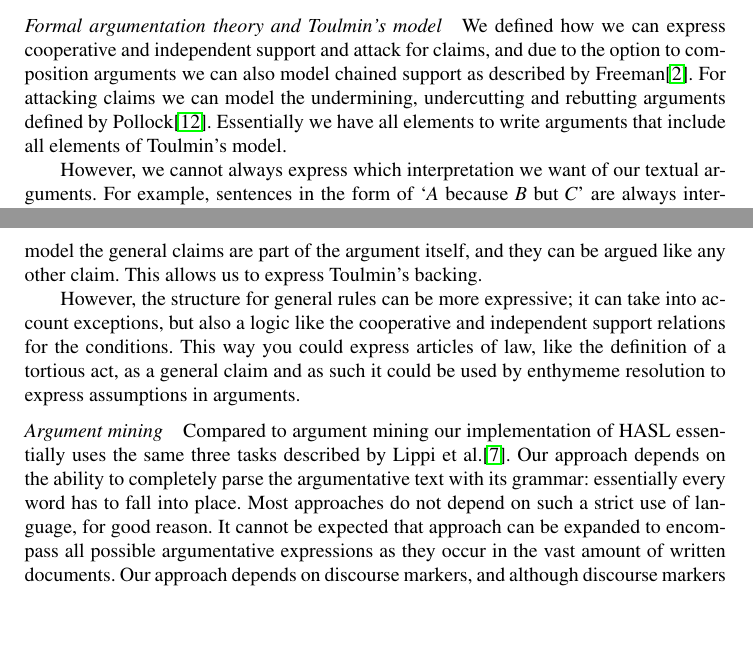
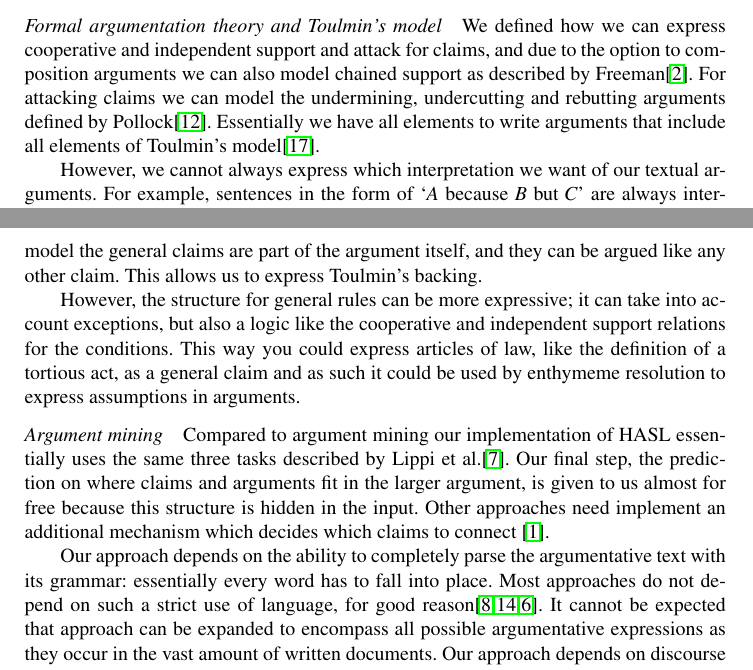
Before and after one commit to jelmervdl/vanderlinde_comma2018, a LaTeX document (vanderlinde_comma2018.tex, which reads discussion.tex): two parts of pages 21 and 22 of 24, joined at a grey line, cut so that both start at the same text, the shorter picture padded with empty space. Compiled offline with pdfLaTeX.

Commit message:
Words, mostly regarding citations

```diff
--- a/discussion.tex
+++ b/discussion.tex
@@ -1,7 +1,7 @@
 % \section{Arguments for and against claims}
 
 \paragraph{Formal argumentation theory and Toulmin's model}
-We defined how we can express cooperative and independent support and attack for claims, and due to the option to composition arguments we can also model chained support as described by Freeman\cite{Freeman:1991ef}. For attacking claims we can model the undermining, undercutting and rebutting arguments defined by Pollock\cite{pollock1987}. Essentially we have all elements to write arguments that include all elements of Toulmin's model.
+We defined how we can express cooperative and independent support and attack for claims, and due to the option to composition arguments we can also model chained support as described by Freeman\cite{Freeman:1991ef}. For attacking claims we can model the undermining, undercutting and rebutting arguments defined by Pollock\cite{pollock1987}. Essentially we have all elements to write arguments that include all elements of Toulmin's model\cite{toulmin1958}.
 
 However, we cannot always express which interpretation we want of our textual arguments. For example, sentences in the form of `$A$ because $B$ but $C$' are always interpreted ambiguously. Differentiating between them is only possible when a semantic understanding of the claims is gained, and requires world knowledge and inference, or by adding more explicit markers to our grammar, making the HASL less a human language and more a programming language.
 
@@ -23,7 +23,9 @@ However, the structure for general rules can be more expressive; it can take int
 
 \paragraph{Argument mining}
 
-Compared to argument mining our implementation of HASL essentially uses the same three tasks described by Lippi et al.\cite{lippi2016argumentation}. Our approach depends on the ability to completely parse the argumentative text with its grammar: essentially every word has to fall into place. Most approaches do not depend on such a strict use of language, for good reason. It cannot be expected that approach can be expanded to encompass all possible argumentative expressions as they occur in the vast amount of written documents. Our approach depends on discourse markers, and although discourse markers are a very strong indicator for argumentative relations, they do not occur often\cite{lawrenceReed2015}.
+Compared to argument mining our implementation of HASL essentially uses the same three tasks described by Lippi et al.\cite{lippi2016argumentation}. Our final step, the prediction on where claims and arguments fit in the larger argument, is given to us almost for free because this structure is hidden in the input. Other approaches need implement an additional mechanism which decides which claims to connect \cite{cohen1987}.
+
+Our approach depends on the ability to completely parse the argumentative text with its grammar: essentially every word has to fall into place. Most approaches do not depend on such a strict use of language, for good reason\cite{mochales2011argumentation,saintDizier2012,lawrenceReed2015}. It cannot be expected that approach can be expanded to encompass all possible argumentative expressions as they occur in the vast amount of written documents. Our approach depends on discourse markers, and although discourse markers are a very strong indicator for argumentative relations, they do not occur often\cite{lawrenceReed2015}.
 
 \paragraph{Argumentation software}
 Since our approach requires a completely parsable textual argument, we can use the information this provides, such as the identification of pronouns and the understanding of the structure of general and specific claims, to augment our argument diagram with the missing claims in anaphora. As far as we can tell this is the first approach that provides this level of understanding as a tool. Since it gives all possible interpretations of a textual argument, it can also help identify unexpected ambiguity or help identify the knowledge about the subject that is required to decide which interpretation is the intended one. For example, the intended meaning of `Tweety is a bird but Tweety is a penguin' can only be grasped when the semantic relation between birds and penguins is understood.
```
Also changed, not shown: evaluation.tex (+1 -1 lines).
